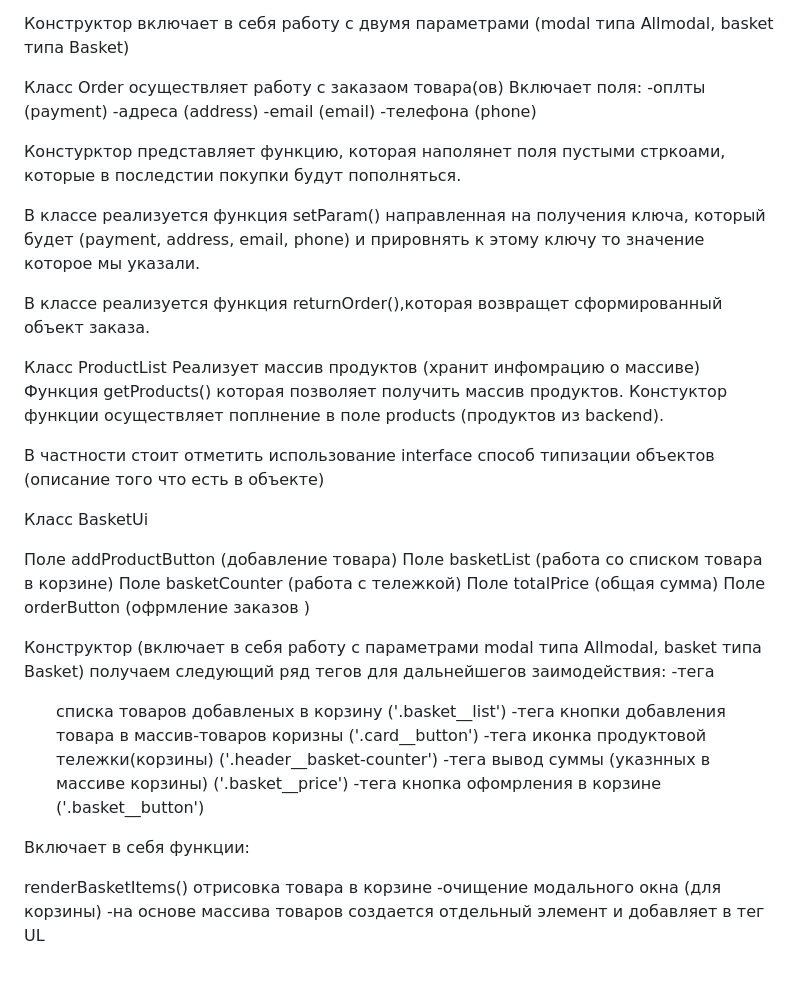
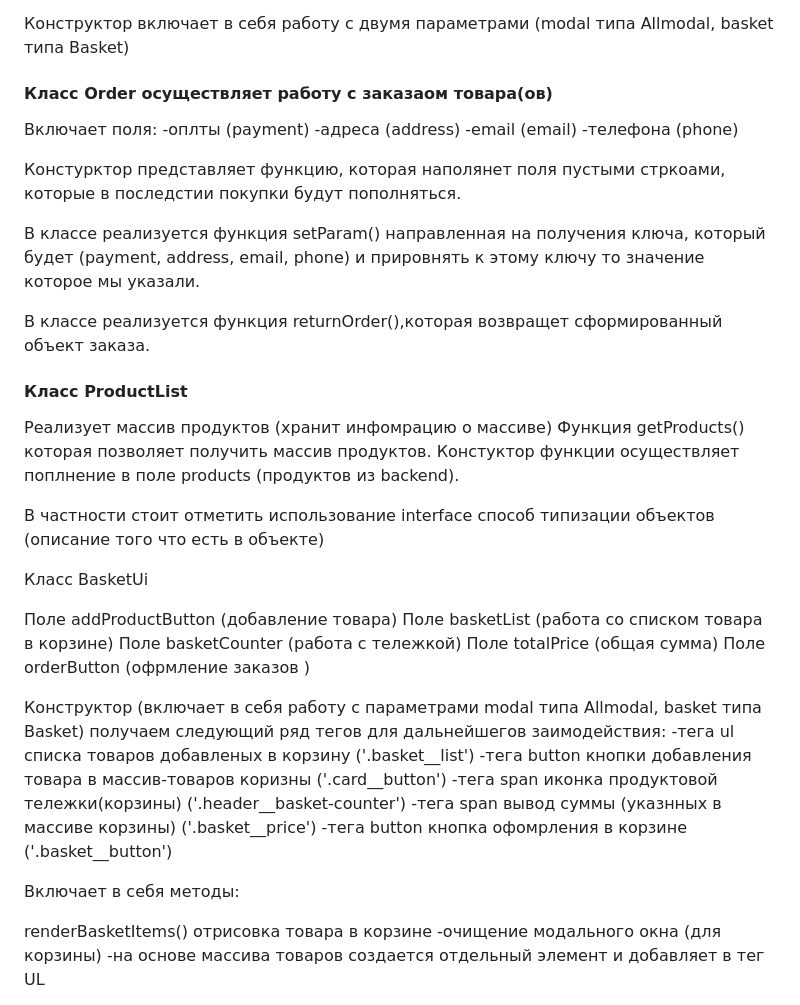
Before and after one commit to dantum150/web-larek-frontend, a Markdown page: README.md, the part around one of its changes. Drawn GitHub-style; blank space fills up the shorter version.

```diff
--- a/README.md
+++ b/README.md
@@ -179,7 +227,7 @@ Map (вклчает реализауию ключа в любом значенн
 
 Конструктор включает в себя работу с двумя параметрами (modal типа Allmodal, basket типа Basket)
 
-Класс Order осуществляет работу с заказаом товара(ов)
+#### Класс Order осуществляет работу с заказаом товара(ов)
 Включает поля:
 -оплты (payment)
 -адреса (address)
@@ -193,7 +241,7 @@ Map (вклчает реализауию ключа в любом значенн
 В классе реализуется функция returnOrder(),которая возвращет сформированный объект заказа.
 
 
-Класс ProductList
+#### Класс ProductList
 Реализует массив продуктов (хранит инфомрацию о массиве)
 Функция getProducts() которая позволяет получить массив продуктов.
 Констуктор функции осуществляет поплнение в поле products (продуктов из backend).
@@ -210,13 +258,13 @@ Map (вклчает реализауию ключа в любом значенн
 
 Конструктор (включает в себя работу с параметрами modal типа Allmodal, basket типа Basket)
 получаем следующий ряд тегов для дальнейшегов заимодействия:
--тега <ul> списка товаров добавленых в корзину ('.basket__list')
--тега <button> кнопки добавления товара в массив-товаров коризны ('.card__button')
--тега <span> иконка продуктовой тележки(корзины) ('.header__basket-counter')
--тега <span>  вывод суммы (указнных в массиве корзины) ('.basket__price')
--тега <button> кнопка офомрления в корзине ('.basket__button')
+-тега ul списка товаров добавленых в корзину ('.basket__list')
+-тега button кнопки добавления товара в массив-товаров коризны ('.card__button')
+-тега span иконка продуктовой тележки(корзины) ('.header__basket-counter')
+-тега span  вывод суммы (указнных в массиве корзины) ('.basket__price')
+-тега button кнопка офомрления в корзине ('.basket__button')
 
-Включает в себя функции:
+Включает в себя методы:
 
 renderBasketItems() отрисовка товара в корзине
 -очищение модального окна (для корзины)
```
Also changed, not shown: other parts of README.md (+71 -22 lines).
